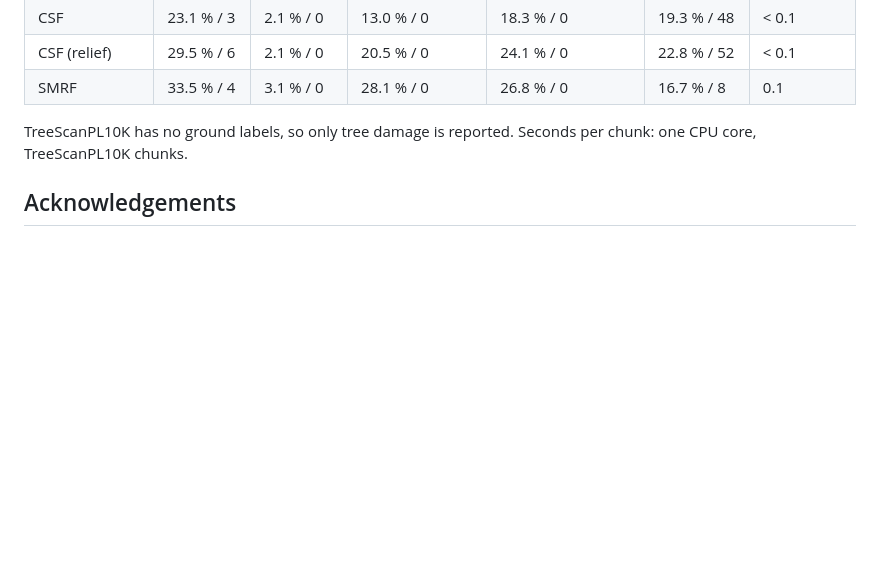
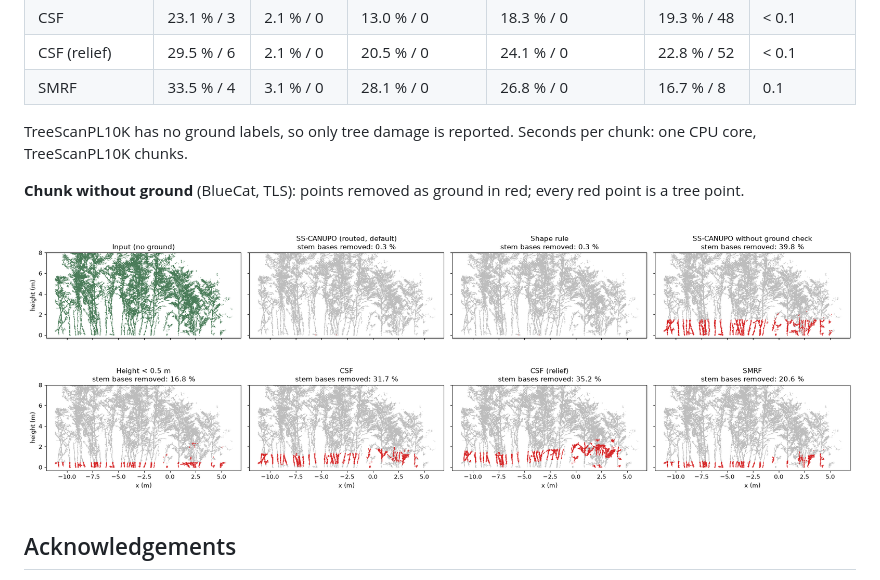
Before and after one commit to ayushi-3536/forest-ground-filter, a Markdown page: README.md, the part around the change. Drawn GitHub-style; pictures changed too: docs/no_ground_example.png (added); blank space fills up the shorter version.

Commit message:
README figure: filters on a chunk without ground (benchmarks/figure_no_ground.py); SPDX licence metadata; progress shows s/file

```diff
--- a/README.md
+++ b/README.md
@@ -112,6 +112,10 @@ Every plot is cut into 20 m chunks and each chunk is filtered on its own; scores
 
 TreeScanPL10K has no ground labels, so only tree damage is reported. Seconds per chunk: one CPU core, TreeScanPL10K chunks.
 
+**Chunk without ground** (BlueCat, TLS): points removed as ground in red; every red point is a tree point.
+
+![Filters on a chunk without ground](docs/no_ground_example.png)
+
 ## Acknowledgements
 
 - SS-CANUPO builds on **CANUPO** (Brodu & Lague, 2012): classifying points by their neighbourhood dimensionality at several scales with a linear classifier trained per scene. It is not a reimplementation of the CANUPO software.
```
Also changed, not shown: 3 other files.
